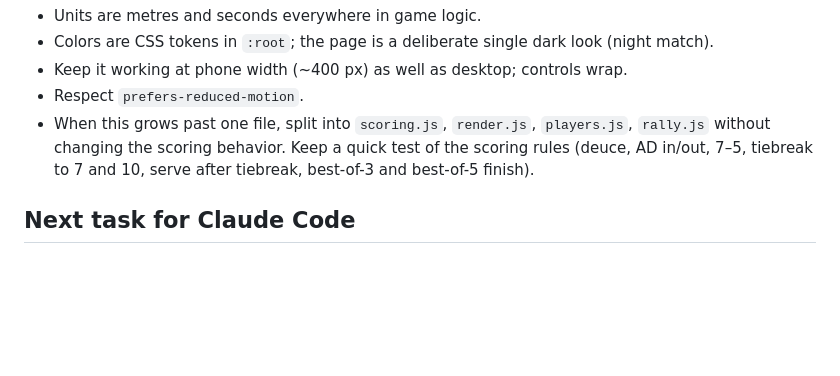
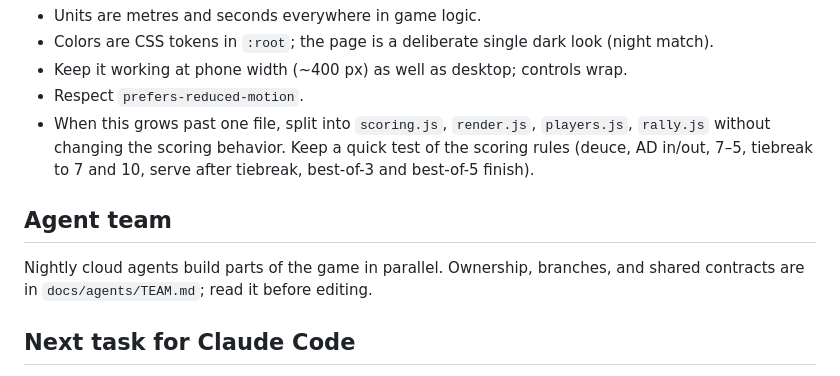
Before and after one commit to ryanli0819/Tennis101, a Markdown page: CLAUDE.md, the part around the change. GitHub-like rendering; blank space fills up the shorter version.

Commit message:
Add agent team plan: ownership, branches, shared contracts
Co-Authored-By: Claude Opus 5.5 <noreply@anthropic.com>

```diff
--- a/CLAUDE.md
+++ b/CLAUDE.md
@@ -67,5 +67,8 @@ Sections in the script, top to bottom:
 - Respect `prefers-reduced-motion`.
 - When this grows past one file, split into `scoring.js`, `render.js`, `players.js`, `rally.js` without changing the scoring behavior. Keep a quick test of the scoring rules (deuce, AD in/out, 7–5, tiebreak to 7 and 10, serve after tiebreak, best-of-3 and best-of-5 finish).
 
+## Agent team
+Nightly cloud agents build parts of the game in parallel. Ownership, branches, and shared contracts are in `docs/agents/TEAM.md`; read it before editing.
+
 ## Next task for Claude Code
 Footwork (step 2) has a first pass. Next: **positioning** (step 3), then replace the placeholder auto-hit with real **ball hitting** (step 4: swing timing and contact point relative to the body). The movement numbers in `bodyStats` are first guesses; tune them by feel. The file has `<!doctype html>` and a `[hidden]` rule so it also runs as a plain local file (`python3 -m http.server` in this folder). The pre-footwork version is in `backup/`.
```
Also changed, not shown: docs/agents/TEAM.md (added, +38 -0 lines).
